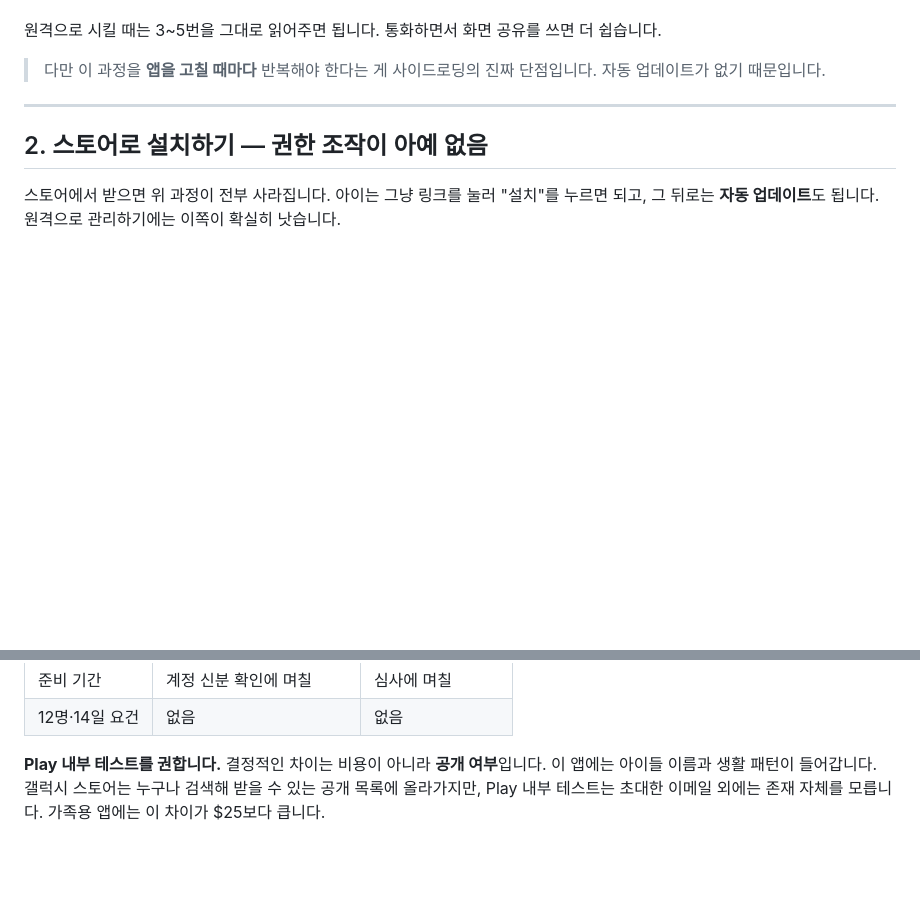
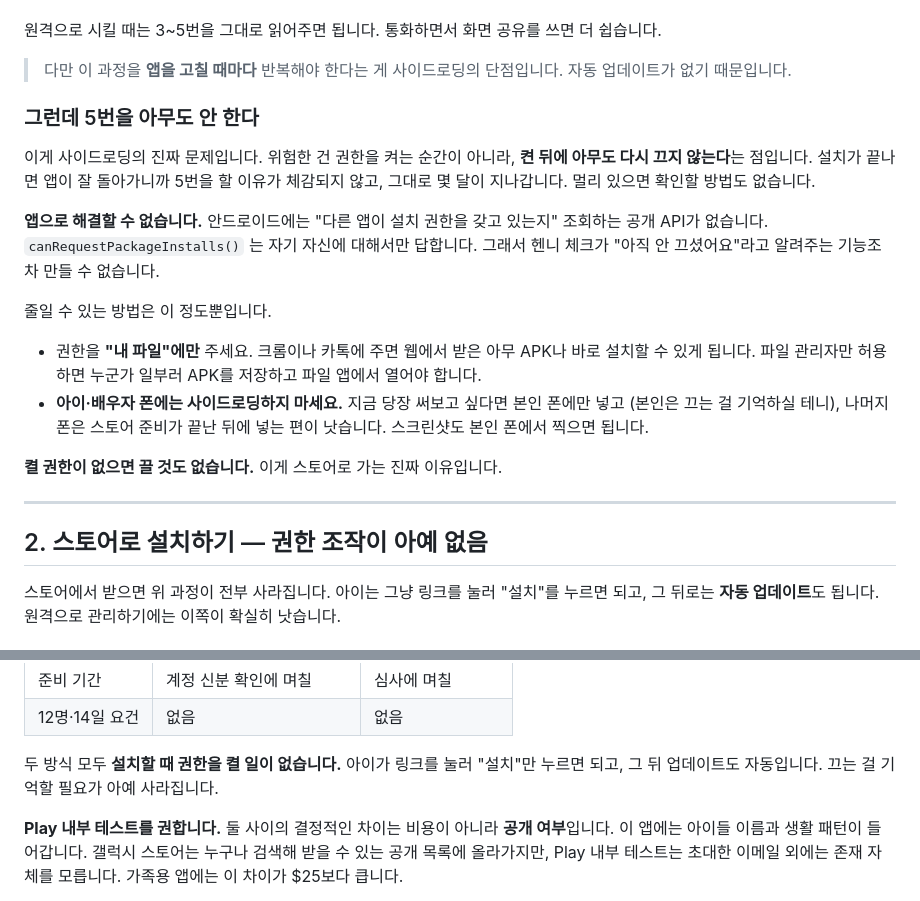
Before and after one commit to nohkwangsun/henny, a Markdown page: INSTALL.md, 2 parts joined by grey strips. Rendered like a GitHub page; blank space fills up the shorter version.

Commit message:
사이드로딩을 접는 진짜 이유를 문서에 남긴다
위험한 건 권한을 켜는 순간이 아니라 켠 뒤에 아무도 다시 끄지 않는다는
점이다. 멀리 있으면 확인할 방법도 없다.

앱으로 해결할 수 없다는 것도 적어둔다. canRequestPackageInstalls() 는
자기 자신에 대해서만 답하고, 다른 앱의 설치 권한을 조회하는 공개 API 가
없어서 "아직 안 끄셨어요" 같은 안내조차 만들 수 없다.

그래서 남는 선택은 두 가지뿐이다. 권한을 파일 관리자에만 좁게 주거나,
아이와 배우자 폰에는 아예 사이드로딩하지 않고 스토어를 기다리는 것.

Co-Authored-By: Claude Opus 5 <noreply@anthropic.com>
Claude-Session: https://claude.ai/code/session_016Ema9JYKwMrzP6pdYRd1VR

```diff
--- a/INSTALL.md
+++ b/INSTALL.md
@@ -43,8 +43,28 @@
 
 원격으로 시킬 때는 3~5번을 그대로 읽어주면 됩니다. 통화하면서 화면 공유를 쓰면 더 쉽습니다.
 
-> 다만 이 과정을 **앱을 고칠 때마다** 반복해야 한다는 게 사이드로딩의 진짜 단점입니다.
+> 다만 이 과정을 **앱을 고칠 때마다** 반복해야 한다는 게 사이드로딩의 단점입니다.
 > 자동 업데이트가 없기 때문입니다.
+
+### 그런데 5번을 아무도 안 한다
+
+이게 사이드로딩의 진짜 문제입니다. 위험한 건 권한을 켜는 순간이 아니라, **켠 뒤에 아무도
+다시 끄지 않는다**는 점입니다. 설치가 끝나면 앱이 잘 돌아가니까 5번을 할 이유가 체감되지
+않고, 그대로 몇 달이 지나갑니다. 멀리 있으면 확인할 방법도 없습니다.
+
+**앱으로 해결할 수 없습니다.** 안드로이드에는 "다른 앱이 설치 권한을 갖고 있는지" 조회하는
+공개 API가 없습니다. `canRequestPackageInstalls()` 는 자기 자신에 대해서만 답합니다.
+그래서 헨니 체크가 "아직 안 끄셨어요"라고 알려주는 기능조차 만들 수 없습니다.
+
+줄일 수 있는 방법은 이 정도뿐입니다.
+
+- 권한을 **"내 파일"에만** 주세요. 크롬이나 카톡에 주면 웹에서 받은 아무 APK나 바로 설치할 수
+  있게 됩니다. 파일 관리자만 허용하면 누군가 일부러 APK를 저장하고 파일 앱에서 열어야 합니다.
+- **아이·배우자 폰에는 사이드로딩하지 마세요.** 지금 당장 써보고 싶다면 본인 폰에만 넣고
+  (본인은 끄는 걸 기억하실 테니), 나머지 폰은 스토어 준비가 끝난 뒤에 넣는 편이 낫습니다.
+  스크린샷도 본인 폰에서 찍으면 됩니다.
+
+**켤 권한이 없으면 끌 것도 없습니다.** 이게 스토어로 가는 진짜 이유입니다.
 
 ---
 
@@ -140,7 +160,10 @@ Play 내부 테스트를 고르셨다면, 돈을 내기 전에 아래 두 가지
 | 준비 기간 | 계정 신분 확인에 며칠 | 심사에 며칠 |
 | 12명·14일 요건 | 없음 | 없음 |
 
-**Play 내부 테스트를 권합니다.** 결정적인 차이는 비용이 아니라 **공개 여부**입니다.
+두 방식 모두 **설치할 때 권한을 켤 일이 없습니다.** 아이가 링크를 눌러 "설치"만 누르면 되고,
+그 뒤 업데이트도 자동입니다. 끄는 걸 기억할 필요가 아예 사라집니다.
+
+**Play 내부 테스트를 권합니다.** 둘 사이의 결정적인 차이는 비용이 아니라 **공개 여부**입니다.
 이 앱에는 아이들 이름과 생활 패턴이 들어갑니다. 갤럭시 스토어는 누구나 검색해 받을 수 있는
 공개 목록에 올라가지만, Play 내부 테스트는 초대한 이메일 외에는 존재 자체를 모릅니다.
 가족용 앱에는 이 차이가 $25보다 큽니다.
```
